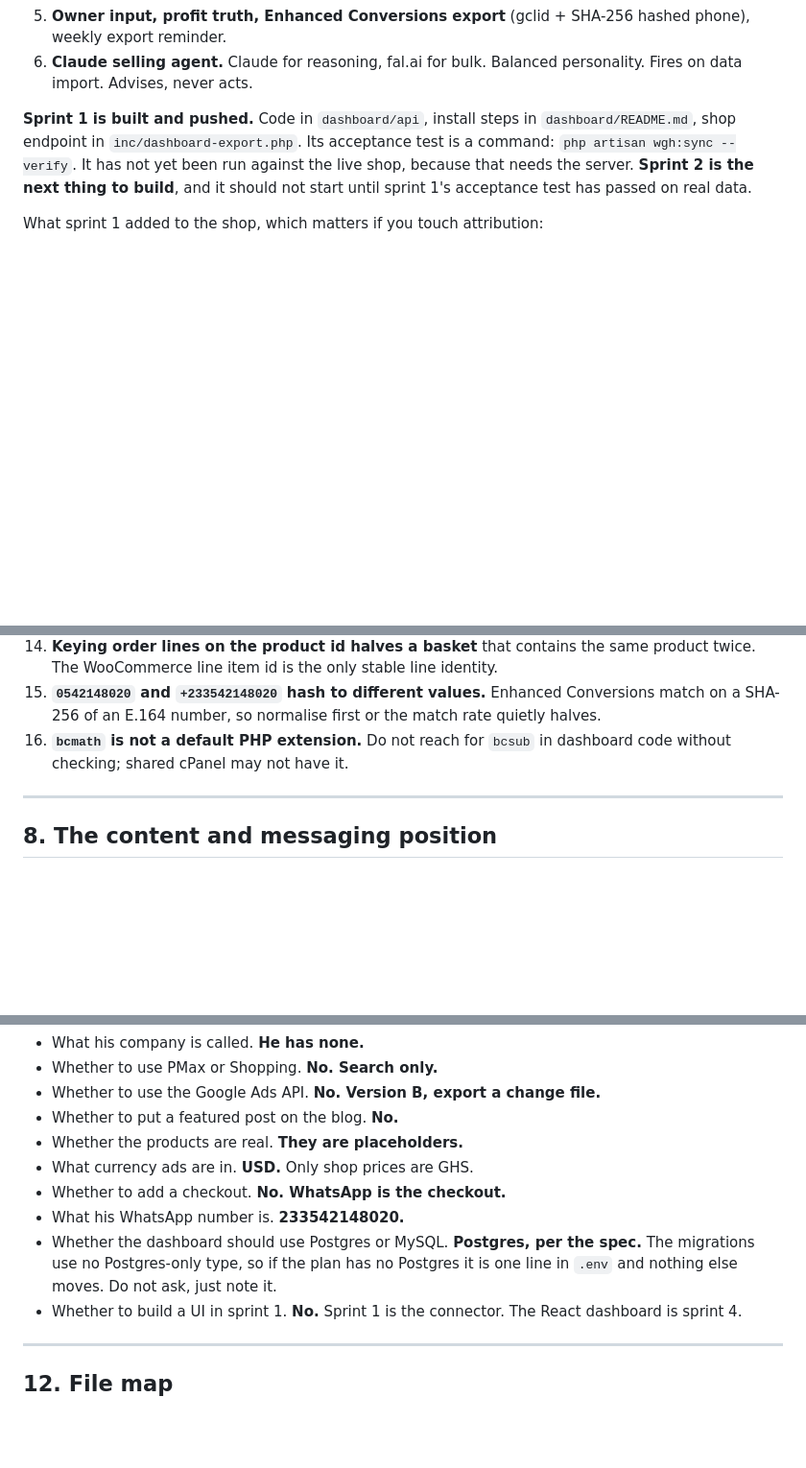
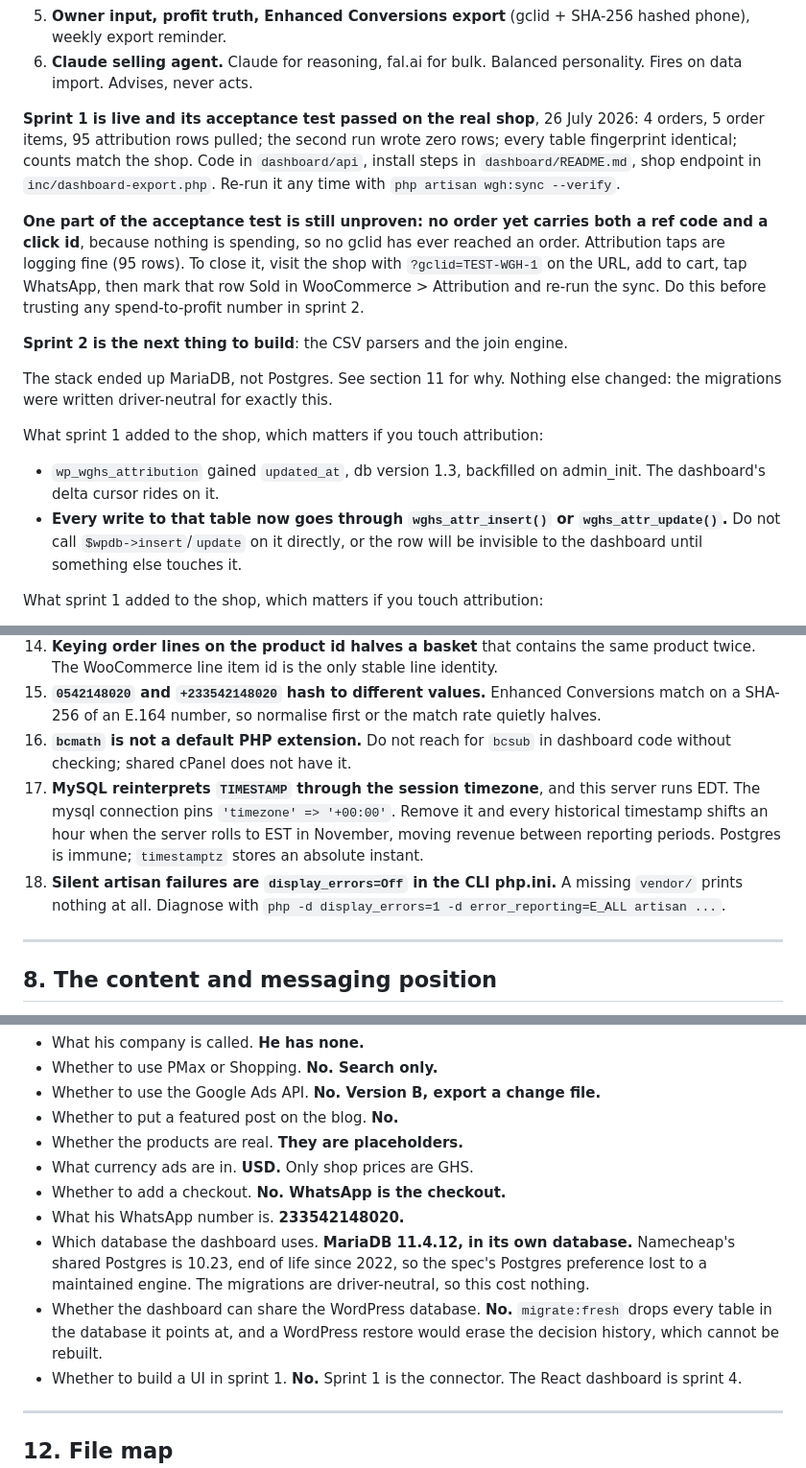
Before and after one commit to aidooonline/websitesgh-shop, a Markdown page: AGENT-HANDOVER.md, 3 parts joined by grey strips. Shown at 96% size. Rendered like a GitHub page; blank space fills up the shorter version.

Commit message:
Sprint 1 acceptance test passed on the live shop
Recorded in the handover so the next session starts from fact rather than
hope. Run on 26 July 2026 against shop.websitesgh.com on MariaDB 11.4.12:

  4 orders, 5 order items, 95 attribution rows pulled in one page
  second run wrote zero rows
  every table fingerprint identical between the two runs
  dashboard counts match the shop for both streams
  no orphaned order items

That is the spec's sprint 1 acceptance test, met on real data. It also closes
the one thing I could not verify from the sandbox: the migrations run clean on
MariaDB, not only on Postgres and SQLite.

ONE PART IS STILL UNPROVEN, and the handover says so plainly rather than
letting a green summary hide it. The spec asks to show a real order end to end
with its ref code AND its click id. Zero orders carry both, because nothing is
spending yet, so no gclid has ever reached an order. Attribution taps are
logging fine at 95 rows, so the beacon works; it is the ad half of the loop
that has never been exercised. The handover records how to force it with a
?gclid=TEST-WGH-1 visit, and says not to trust a spend-to-profit number in
sprint 2 until it has been.

Also recorded, because each of these cost time today and will cost it again:

- The stack is MariaDB, not Postgres. Namecheap's shared Postgres is 10.23,
  end of life since 2022. A maintained engine beat the spec's preference, and
  the driver-neutral migrations made it free.
- The dashboard gets its own database. migrate:fresh drops every table in the
  database it points at, and a WordPress restore would erase the decision
  history, which cannot be rebuilt from anything.
- The server runs EDT, not UTC. Convert before writing a cron line.
- Silent artisan failures are display_errors=Off in the CLI php.ini, not a
  broken command. A missing vendor/ prints absolutely nothing.
- bcmath is not installed on this host. Confirmed, not assumed.

```diff
--- a/AGENT-HANDOVER.md
+++ b/AGENT-HANDOVER.md
@@ -183,12 +187,32 @@ on the same server.
 6. **Claude selling agent.** Claude for reasoning, fal.ai for bulk. Balanced
    personality. Fires on data import. Advises, never acts.
 
-**Sprint 1 is built and pushed.** Code in `dashboard/api`, install steps in
-`dashboard/README.md`, shop endpoint in `inc/dashboard-export.php`. Its
-acceptance test is a command: `php artisan wgh:sync --verify`. It has not yet
-been run against the live shop, because that needs the server. **Sprint 2 is the
-next thing to build**, and it should not start until sprint 1's acceptance test
-has passed on real data.
+**Sprint 1 is live and its acceptance test passed on the real shop**, 26 July
+2026: 4 orders, 5 order items, 95 attribution rows pulled; the second run wrote
+zero rows; every table fingerprint identical; counts match the shop. Code in
+`dashboard/api`, install steps in `dashboard/README.md`, shop endpoint in
+`inc/dashboard-export.php`. Re-run it any time with
+`php artisan wgh:sync --verify`.
+
+**One part of the acceptance test is still unproven: no order yet carries both
+a ref code and a click id**, because nothing is spending, so no gclid has ever
+reached an order. Attribution taps are logging fine (95 rows). To close it,
+visit the shop with `?gclid=TEST-WGH-1` on the URL, add to cart, tap WhatsApp,
+then mark that row Sold in WooCommerce > Attribution and re-run the sync. Do
+this before trusting any spend-to-profit number in sprint 2.
+
+**Sprint 2 is the next thing to build**: the CSV parsers and the join engine.
+
+The stack ended up MariaDB, not Postgres. See section 11 for why. Nothing else
+changed: the migrations were written driver-neutral for exactly this.
+
+What sprint 1 added to the shop, which matters if you touch attribution:
+
+- `wp_wghs_attribution` gained `updated_at`, db version 1.3, backfilled on
+  admin_init. The dashboard's delta cursor rides on it.
+- **Every write to that table now goes through `wghs_attr_insert()` or
+  `wghs_attr_update()`.** Do not call `$wpdb->insert`/`update` on it directly,
+  or the row will be invisible to the dashboard until something else touches it.
 
 What sprint 1 added to the shop, which matters if you touch attribution:
 
@@ -282,7 +306,15 @@ the class of problem, not just the instance.
     Conversions match on a SHA-256 of an E.164 number, so normalise first or
     the match rate quietly halves.
 16. **`bcmath` is not a default PHP extension.** Do not reach for `bcsub` in
-    dashboard code without checking; shared cPanel may not have it.
+    dashboard code without checking; shared cPanel does not have it.
+17. **MySQL reinterprets `TIMESTAMP` through the session timezone**, and this
+    server runs EDT. The mysql connection pins `'timezone' => '+00:00'`. Remove
+    it and every historical timestamp shifts an hour when the server rolls to
+    EST in November, moving revenue between reporting periods. Postgres is
+    immune; `timestamptz` stores an absolute instant.
+18. **Silent artisan failures are `display_errors=Off` in the CLI php.ini.**
+    A missing `vendor/` prints nothing at all. Diagnose with
+    `php -d display_errors=1 -d error_reporting=E_ALL artisan ...`.
 
 ---
 
@@ -368,9 +400,13 @@ He has answered them already and asking again wastes his time:
 - What currency ads are in. **USD.** Only shop prices are GHS.
 - Whether to add a checkout. **No. WhatsApp is the checkout.**
 - What his WhatsApp number is. **233542148020.**
-- Whether the dashboard should use Postgres or MySQL. **Postgres, per the spec.**
-  The migrations use no Postgres-only type, so if the plan has no Postgres it is
-  one line in `.env` and nothing else moves. Do not ask, just note it.
+- Which database the dashboard uses. **MariaDB 11.4.12, in its own database.**
+  Namecheap's shared Postgres is 10.23, end of life since 2022, so the spec's
+  Postgres preference lost to a maintained engine. The migrations are
+  driver-neutral, so this cost nothing.
+- Whether the dashboard can share the WordPress database. **No.** `migrate:fresh`
+  drops every table in the database it points at, and a WordPress restore would
+  erase the decision history, which cannot be rebuilt.
 - Whether to build a UI in sprint 1. **No.** Sprint 1 is the connector. The
   React dashboard is sprint 4.
 
```
Also changed, not shown: other parts of AGENT-HANDOVER.md (+8 -5 lines).
